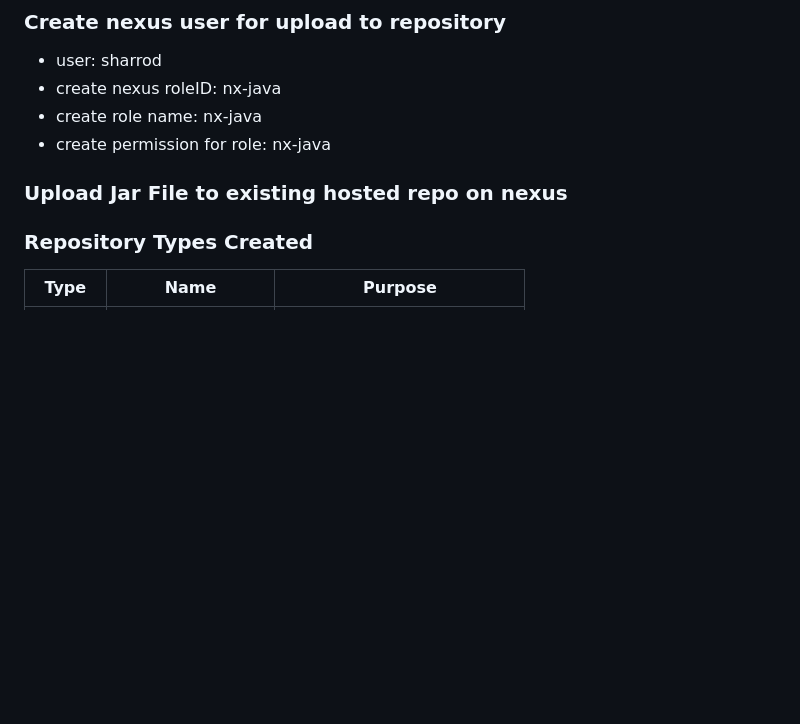
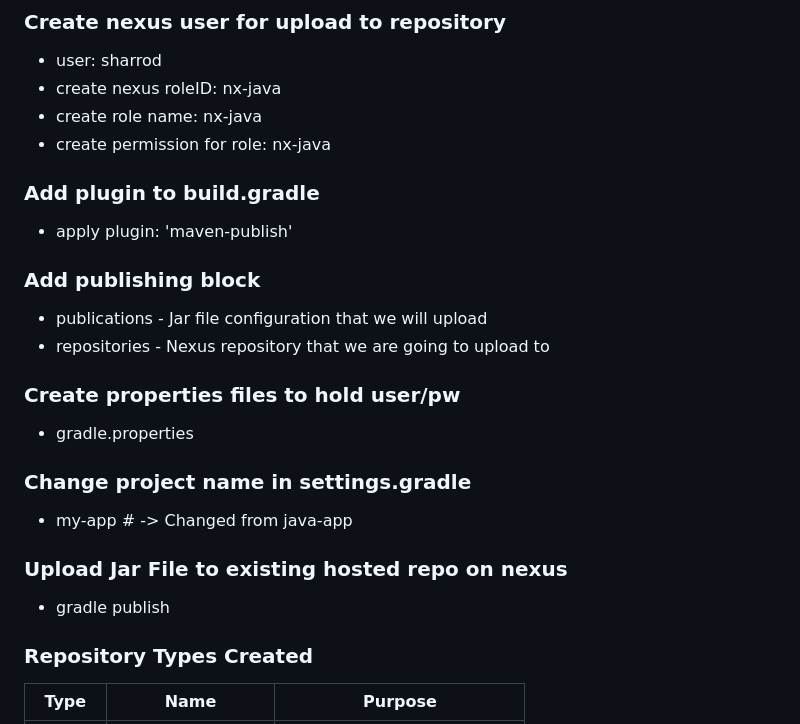
Before and after one commit to sharrods/TWN, a Markdown page: TWN-Artifact_Repository/README.md, the part around the change. GitHub-like rendering; blank space fills up the shorter version.

Commit message:
Added the gradle build changes and upload to nexus gradle publish

```diff
--- a/TWN-Artifact_Repository/README.md
+++ b/TWN-Artifact_Repository/README.md
@@ -60,8 +60,22 @@ tcp6       0      0 :::8081                 :::*                    LISTEN
 - create permission for role: nx-java
 
 
+### Add plugin to build.gradle
+- apply plugin: 'maven-publish'
+
+### Add publishing block
+- publications - Jar file configuration that we will upload
+- repositories - Nexus repository that we are going to upload to
+
+### Create properties files to hold user/pw
+- gradle.properties
+
+### Change project name in settings.gradle
+- my-app      # -> Changed from java-app
 
 ### Upload Jar File to existing hosted repo on nexus
+- gradle publish
+
 
 
 ### Repository Types Created
```
